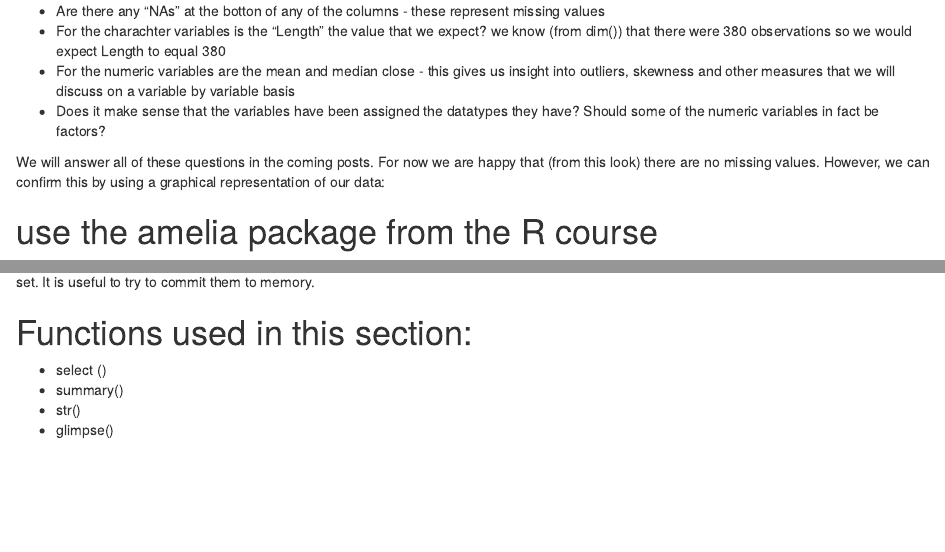
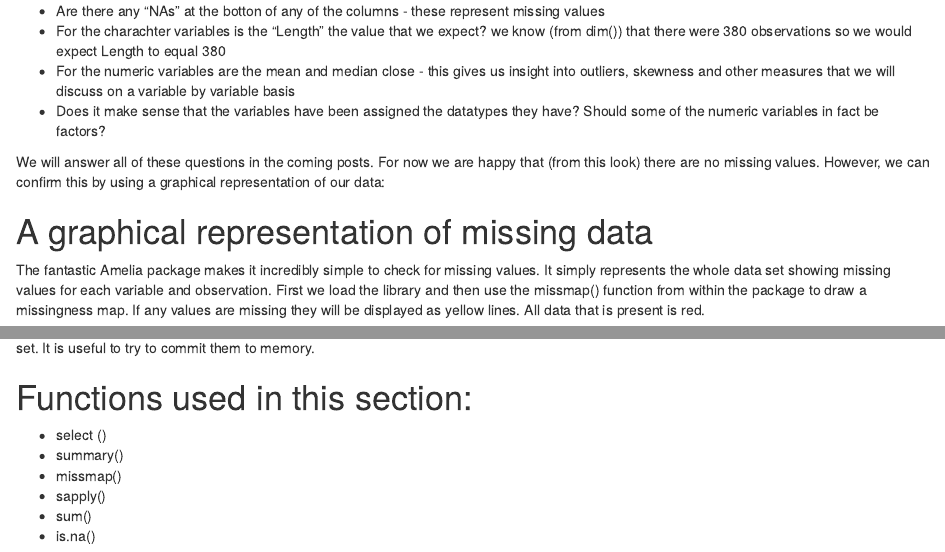
Before and after one commit to steviemac180/R4football.com, an R Markdown document (content/post/2017-11-21-england-premier-2016-17-ii-checking-the-data.Rmd): the page in a window 1100 px wide, from 2450 px down, and a second part further down, joined at a grey line. Rendered offline with R 4.5, knitr and Pandoc, with nearby package versions; some code elsewhere in the file could not run offline.

Commit message:
finished second post

````diff
--- a/content/post/2017-11-21-england-premier-2016-17-ii-checking-the-data.Rmd
+++ b/content/post/2017-11-21-england-premier-2016-17-ii-checking-the-data.Rmd
@@ -60,4 +60,9 @@ That is an awful lot of data! It si going to keep us busy for quite some time. A
 
 We will answer all of these questions in the coming posts. For now we are happy that (from this look) there are no missing values. However, we can confirm this by using a graphical representation of our data:
 
-# use the amelia package from the R course
+# A graphical representation of missing data
+
+The fantastic Amelia package makes it incredibly simple to check for missing values. It simply represents the whole data set showing missing values for each variable and observation. First we load the library and then use the missmap() function from within the package to draw a missingness map. If any values are missing they will be displayed as yellow lines. All data that is present is red.
+
+
+```{r warning=FALSE, error=FALSE, message=FALSE}
@@ -69,5 +85,7 @@ What we have done so far is all very simple indeed. However, these are the funct
 # Functions used in this section:
 * select ()
 * summary()
-* str()
-* glimpse()
+* missmap()
+* sapply()
+* sum()
+* is.na()
````
Also changed, not shown: content/post/2017-11-21-england-premier-2016-17-ii-checking-the-data.html, static/post/2017-11-21-england-premier-2016-17-ii-checking-the-data_files/figure-html/unnamed-chunk-5-1.png (added), content/post/2017-11-21-england-premier-2016-17-ii-checking-the-data.Rmd (15 more changed lines), 2 other files.
